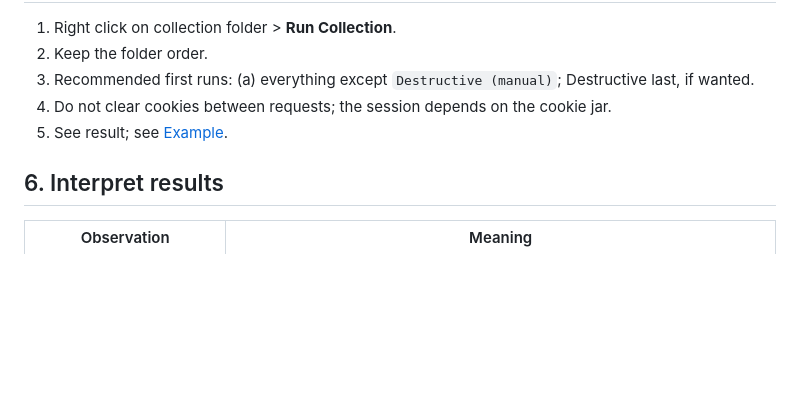
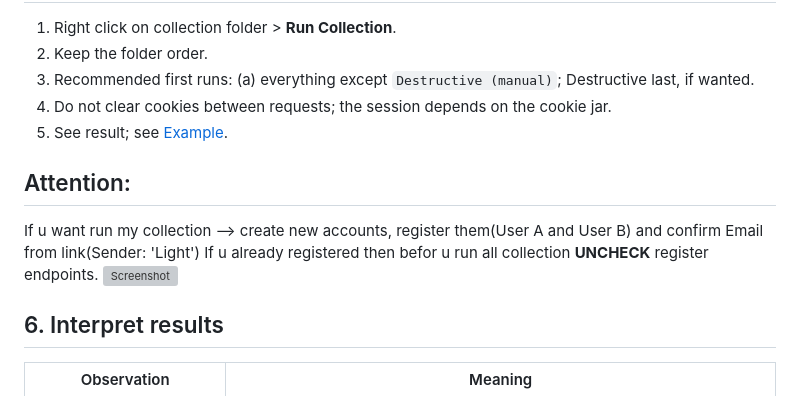
Before and after one commit to Ilkarion/APITesting_Your_diary, a Markdown page: test_coverage.md, the part around the change. Drawn GitHub-style; blank space fills up the shorter version; grey boxes are pictures that could not be loaded.

```diff
--- a/test_coverage.md
+++ b/test_coverage.md
@@ -60,6 +60,11 @@ Select the folder's first request and run in order. Chains (CRUD flow, username,
 4. Do not clear cookies between requests; the session depends on the cookie jar.
 5. See result; see [Example](https://github.com/Ilkarion/APITesting_Your_diary/tree/main/imgs).
 
+## Attention:
+If u want run my collection --> create new accounts, register them(User A and User B) and confirm Email from link(Sender: 'Light')
+If u already registered then befor u run all collection **UNCHECK** register endpoints.
+<img src="img/no-register-postman.png" width="400" height="400" alt="Screenshot">
+
 ## 6. Interpret results
 
 | Observation | Meaning |
```
